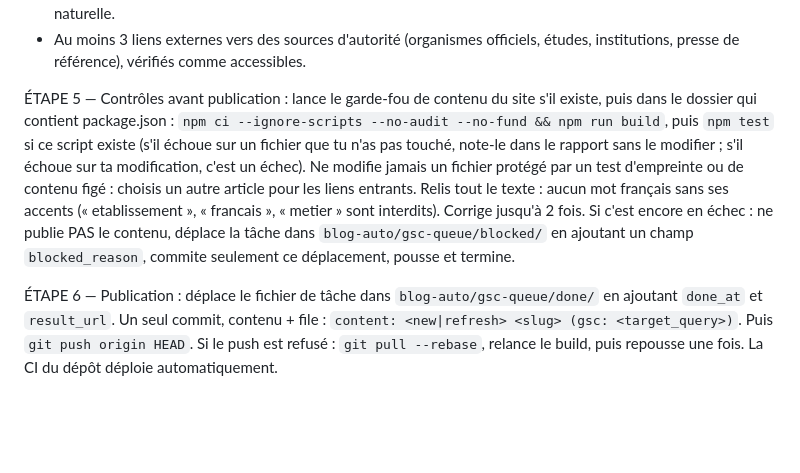
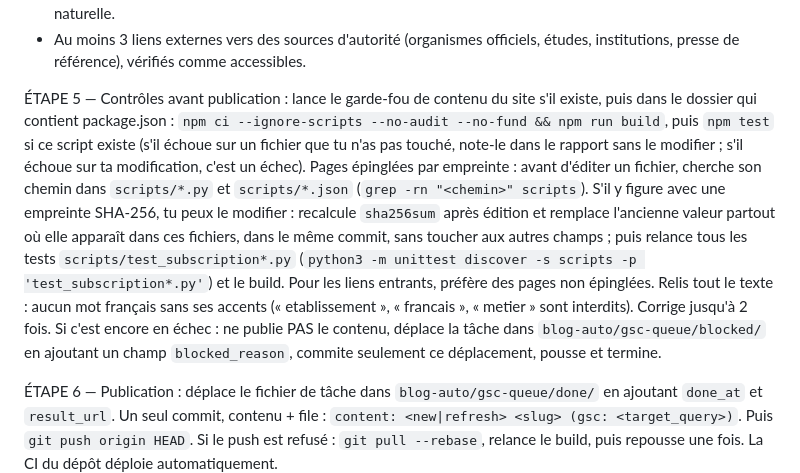
Before and after one commit to August1nnnn/score-immo, a Markdown page: blog-auto/gsc-queue/ROUTINE.md, the part around the change. GitHub-like rendering; blank space fills up the shorter version.

Commit message:
content(queue): routines may edit hash-pinned pages by re-pinning in the same commit
Co-Authored-By: Claude Opus 5.5 (1M context) <noreply@anthropic.com>

```diff
--- a/blog-auto/gsc-queue/ROUTINE.md
+++ b/blog-auto/gsc-queue/ROUTINE.md
@@ -24,7 +24,7 @@ MAILLAGE (gate, pour les deux types) :
 - Ajoute aussi 1 ou 2 liens entrants depuis des articles existants proches vers la page traitée, en phrase naturelle.
 - Au moins 3 liens externes vers des sources d'autorité (organismes officiels, études, institutions, presse de référence), vérifiés comme accessibles.
 
-ÉTAPE 5 — Contrôles avant publication : lance le garde-fou de contenu du site s'il existe, puis dans le dossier qui contient package.json : `npm ci --ignore-scripts --no-audit --no-fund && npm run build`, puis `npm test` si ce script existe (s'il échoue sur un fichier que tu n'as pas touché, note-le dans le rapport sans le modifier ; s'il échoue sur ta modification, c'est un échec). Ne modifie jamais un fichier protégé par un test d'empreinte ou de contenu figé : choisis un autre article pour les liens entrants. Relis tout le texte : aucun mot français sans ses accents (« etablissement », « francais », « metier » sont interdits). Corrige jusqu'à 2 fois. Si c'est encore en échec : ne publie PAS le contenu, déplace la tâche dans `blog-auto/gsc-queue/blocked/` en ajoutant un champ `blocked_reason`, commite seulement ce déplacement, pousse et termine.
+ÉTAPE 5 — Contrôles avant publication : lance le garde-fou de contenu du site s'il existe, puis dans le dossier qui contient package.json : `npm ci --ignore-scripts --no-audit --no-fund && npm run build`, puis `npm test` si ce script existe (s'il échoue sur un fichier que tu n'as pas touché, note-le dans le rapport sans le modifier ; s'il échoue sur ta modification, c'est un échec). Pages épinglées par empreinte : avant d'éditer un fichier, cherche son chemin dans `scripts/*.py` et `scripts/*.json` (`grep -rn "<chemin>" scripts`). S'il y figure avec une empreinte SHA-256, tu peux le modifier : recalcule `sha256sum` après édition et remplace l'ancienne valeur partout où elle apparaît dans ces fichiers, dans le même commit, sans toucher aux autres champs ; puis relance tous les tests `scripts/test_subscription*.py` (`python3 -m unittest discover -s scripts -p 'test_subscription*.py'`) et le build. Pour les liens entrants, préfère des pages non épinglées. Relis tout le texte : aucun mot français sans ses accents (« etablissement », « francais », « metier » sont interdits). Corrige jusqu'à 2 fois. Si c'est encore en échec : ne publie PAS le contenu, déplace la tâche dans `blog-auto/gsc-queue/blocked/` en ajoutant un champ `blocked_reason`, commite seulement ce déplacement, pousse et termine.
 
 ÉTAPE 6 — Publication : déplace le fichier de tâche dans `blog-auto/gsc-queue/done/` en ajoutant `done_at` et `result_url`. Un seul commit, contenu + file : `content: <new|refresh> <slug> (gsc: <target_query>)`. Puis `git push origin HEAD`. Si le push est refusé : `git pull --rebase`, relance le build, puis repousse une fois. La CI du dépôt déploie automatiquement.
 
```
